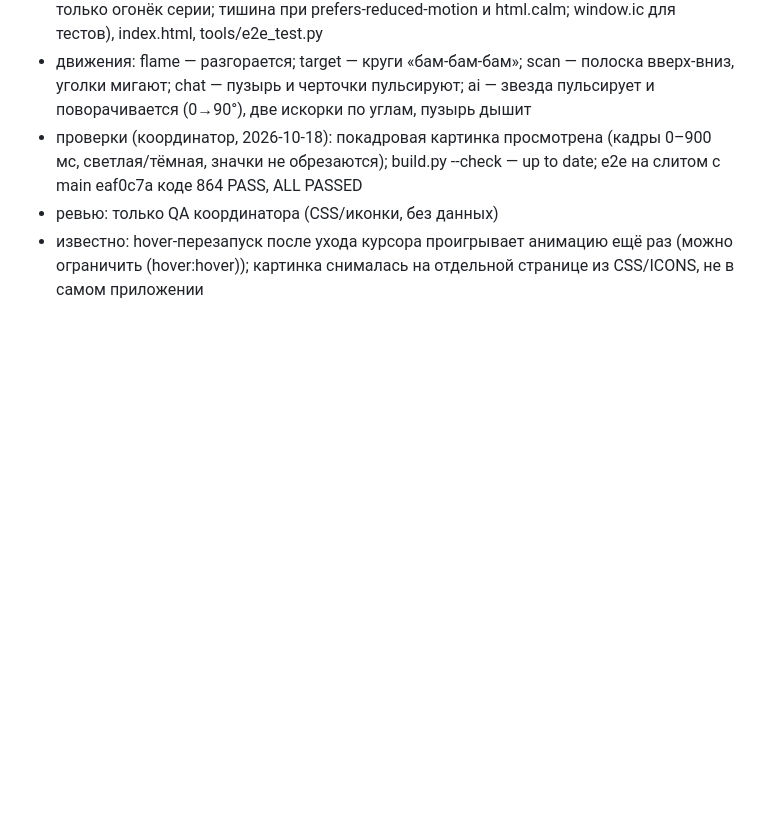
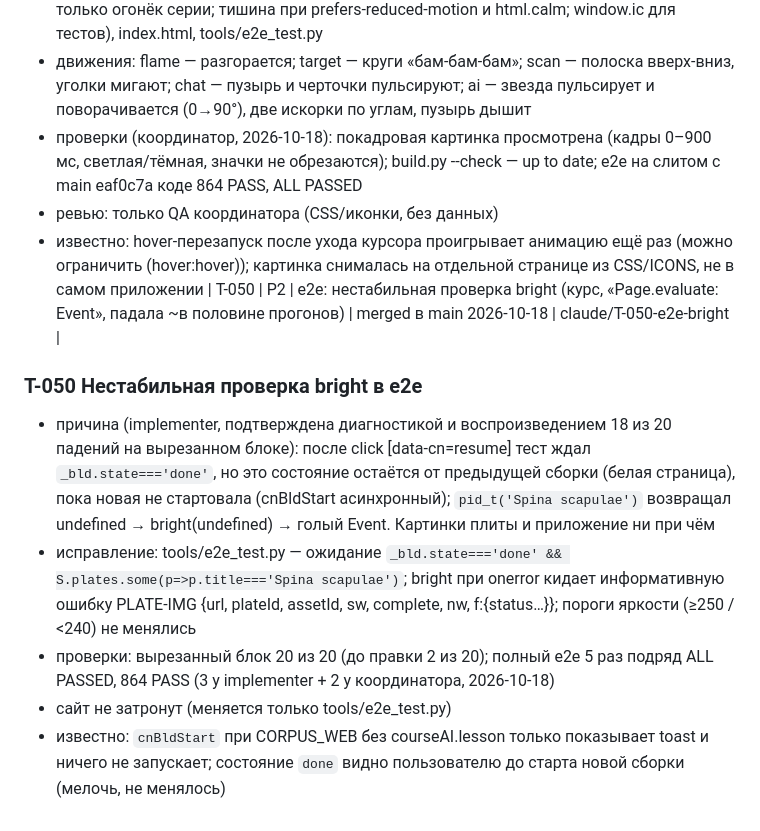
Before and after one commit to luzinlew/Corpus, a Markdown page: .claude/TASKS.md, the part around the change. GitHub-like rendering; blank space fills up the shorter version.

Commit message:
T-050: журнал — причина и проверки
Co-Authored-By: Claude Sonnet 5.5 <noreply@anthropic.com>
Claude-Session: https://claude.ai/code/session_01DrYAAWPWusSwfVLeVRb7vc

```diff
--- a/.claude/TASKS.md
+++ b/.claude/TASKS.md
@@ -553,3 +553,11 @@
 - проверки (координатор, 2026-10-18): покадровая картинка просмотрена (кадры 0–900 мс, светлая/тёмная, значки не обрезаются); build.py --check — up to date; e2e на слитом с main eaf0c7a коде 864 PASS, ALL PASSED
 - ревью: только QA координатора (CSS/иконки, без данных)
 - известно: hover-перезапуск после ухода курсора проигрывает анимацию ещё раз (можно ограничить (hover:hover)); картинка снималась на отдельной странице из CSS/ICONS, не в самом приложении
+| T-050 | P2 | e2e: нестабильная проверка bright (курс, «Page.evaluate: Event», падала ~в половине прогонов) | merged в main 2026-10-18 | claude/T-050-e2e-bright |
+
+### T-050 Нестабильная проверка bright в e2e
+- причина (implementer, подтверждена диагностикой и воспроизведением 18 из 20 падений на вырезанном блоке): после click [data-cn=resume] тест ждал `_bld.state==='done'`, но это состояние остаётся от предыдущей сборки (белая страница), пока новая не стартовала (cnBldStart асинхронный); `pid_t('Spina scapulae')` возвращал undefined → bright(undefined) → голый Event. Картинки плиты и приложение ни при чём
+- исправление: tools/e2e_test.py — ожидание `_bld.state==='done' && S.plates.some(p=>p.title==='Spina scapulae')`; bright при onerror кидает информативную ошибку PLATE-IMG {url, plateId, assetId, sw, complete, nw, f:{status…}}; пороги яркости (≥250 / <240) не менялись
+- проверки: вырезанный блок 20 из 20 (до правки 2 из 20); полный e2e 5 раз подряд ALL PASSED, 864 PASS (3 у implementer + 2 у координатора, 2026-10-18)
+- сайт не затронут (меняется только tools/e2e_test.py)
+- известно: `cnBldStart` при CORPUS_WEB без courseAI.lesson только показывает toast и ничего не запускает; состояние `done` видно пользователю до старта новой сборки (мелочь, не менялось)
```
